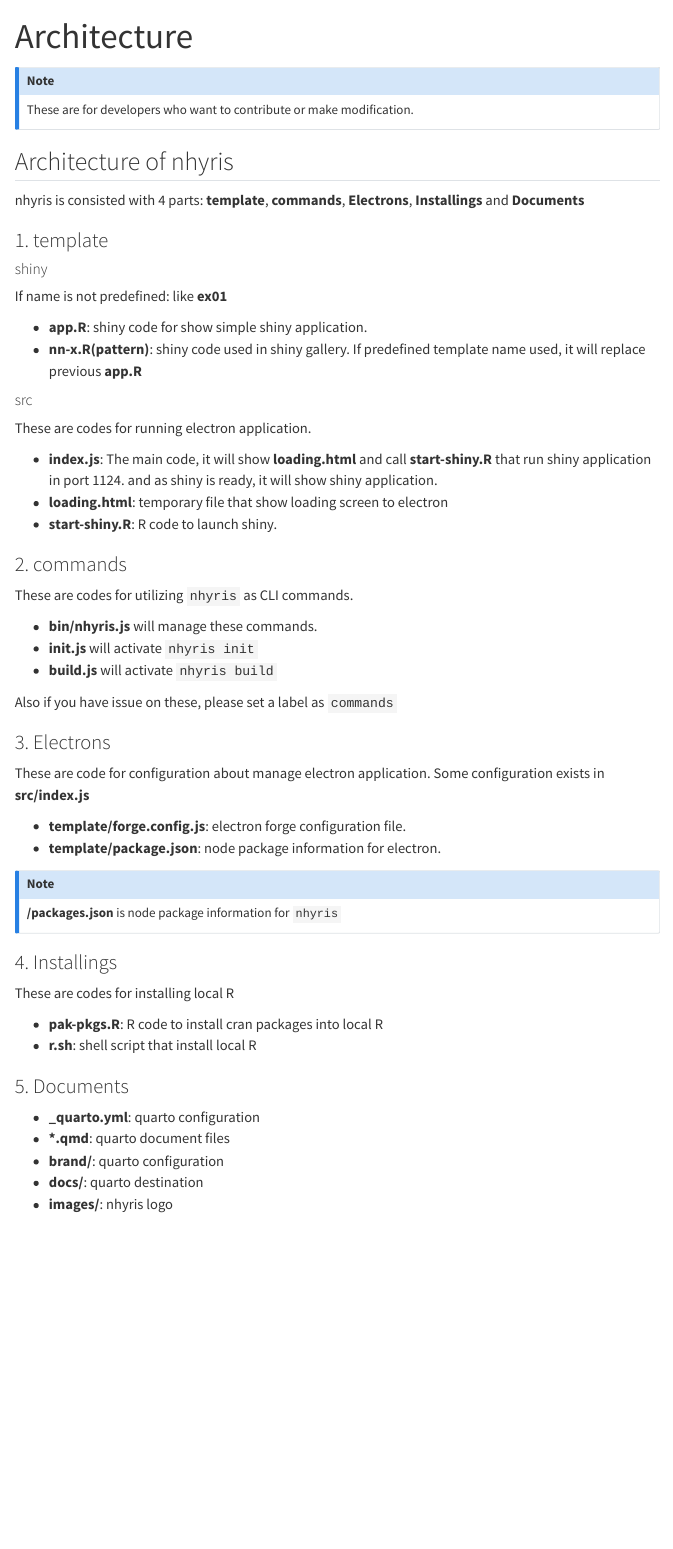
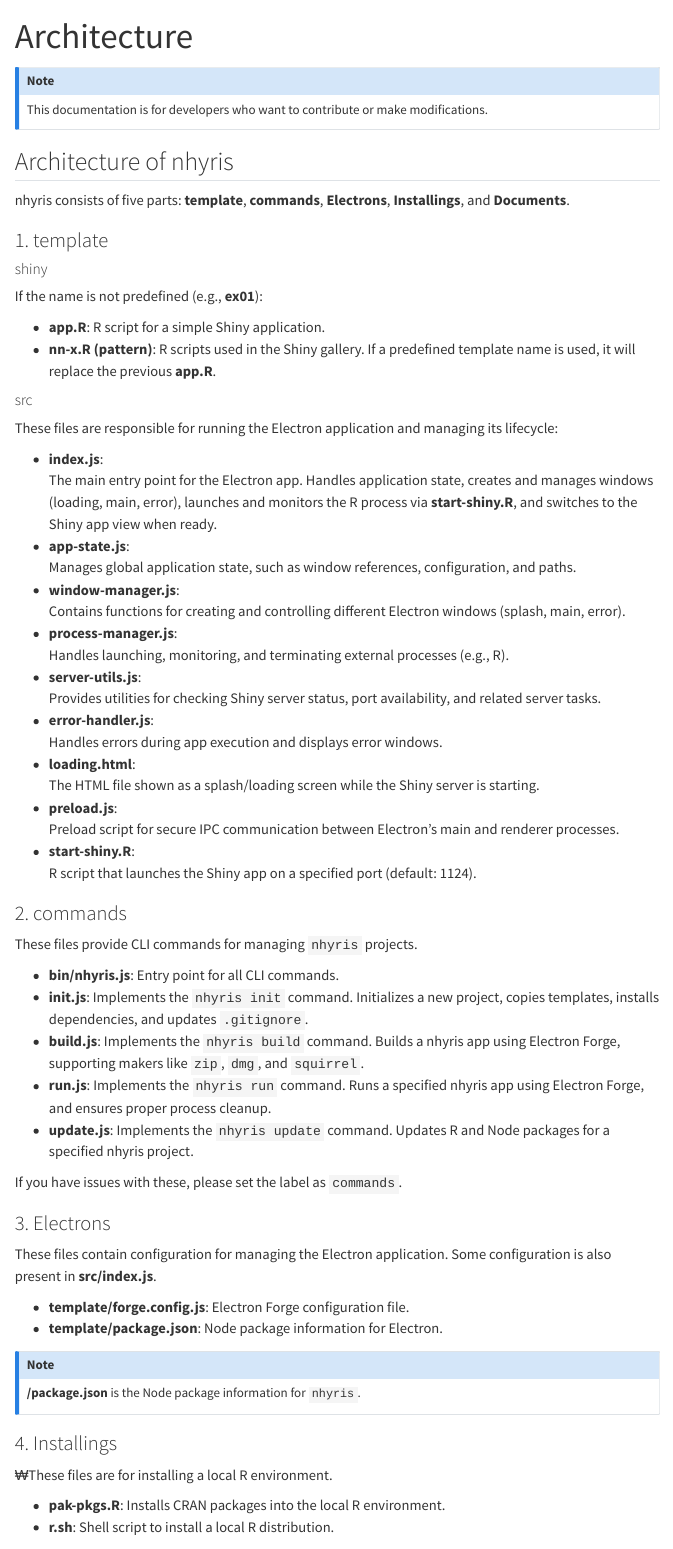
Before and after one commit to jahnen/nhyris, a Quarto document (quarto/architecture.qmd): the page in a window 1100 px wide, from its top. Rendered offline with R 4.5, knitr and Pandoc in place of Quarto, with nearby package versions; menus at the side of the page are left out.

Commit message:
docs: update

```diff
--- a/quarto/architecture.qmd
+++ b/quarto/architecture.qmd
@@ -3,64 +3,75 @@
 ---
 
 ::: {.callout-note}
-These are for developers who want to contribute or make modification.
+This documentation is for developers who want to contribute or make modifications.
 :::
 
 ## Architecture of nhyris
 
-nhyris is consisted with 4 parts: **template**, **commands**, **Electrons**, **Installings** and **Documents**
+nhyris consists of five parts: **template**, **commands**, **Electrons**, **Installings**, and **Documents**.
 
 ### 1. template
 
 #### shiny
 
-If name is not predefined: like **ex01**
+If the name is not predefined (e.g., **ex01**):
 
-- **app.R**: shiny code for show simple shiny application.
-- **nn-x.R(pattern)**: shiny code used in shiny gallery. If predefined template name used, it will replace previous **app.R **
+- **app.R**: R script for a simple Shiny application.
+- **nn-x.R (pattern)**: R scripts used in the Shiny gallery. If a predefined template name is used, it will replace the previous **app.R**.
 
 #### src
 
-These are codes for running electron application.
+These files are responsible for running the Electron application and managing its lifecycle:
 
-- **index.js**: The main code, it will show **loading.html** and call **start-shiny.R** that run shiny application in port 1124.
-and as shiny is ready, it will show shiny application.
-- **loading.html**: temporary file that show loading screen to electron
-- **start-shiny.R**: R code to launch shiny.
+- **index.js**:
+  The main entry point for the Electron app. Handles application state, creates and manages windows (loading, main, error), launches and monitors the R process via **start-shiny.R**, and switches to the Shiny app view when ready.
+- **app-state.js**:
+  Manages global application state, such as window references, configuration, and paths.
+- **window-manager.js**:
+  Contains functions for creating and controlling different Electron windows (splash, main, error).
+- **process-manager.js**:
+  Handles launching, monitoring, and terminating external processes (e.g., R).
+- **server-utils.js**:
+  Provides utilities for checking Shiny server status, port availability, and related server tasks.
+- **error-handler.js**:
+  Handles errors during app execution and displays error windows.
+- **loading.html**:
+  The HTML file shown as a splash/loading screen while the Shiny server is starting.
+- **preload.js**:
+  Preload script for secure IPC communication between Electron’s main and renderer processes.
+- **start-shiny.R**:
+  R script that launches the Shiny app on a specified port (default: 1124).
 
 ### 2. commands
 
-These are codes for utilizing `nhyris` as CLI commands.
+These files provide CLI commands for managing `nhyris` projects.
 
-- **bin/nhyris.js** will manage these commands.
-- **init.js** will activate `nhyris init`
-- **build.js** will activate `nhyris build`
+- **bin/nhyris.js**: Entry point for all CLI commands.
+- **init.js**: Implements the `nhyris init` command. Initializes a new project, copies templates, installs dependencies, and updates `.gitignore`.
+- **build.js**: Implements the `nhyris build` command. Builds a nhyris app using Electron Forge, supporting makers like `zip`, `dmg`, and `squirrel`.
+- **run.js**: Implements the `nhyris run` command. Runs a specified nhyris app using Electron Forge, and ensures proper process cleanup.
+- **update.js**: Implements the `nhyris update` command. Updates R and Node packages for a specified nhyris project.
 
-Also if you have issue on these, please set a label as `commands`
+If you have issues with these, please set the label as `commands`.
 
 ### 3. Electrons
 
-These are code for configuration about manage electron application.
-Some configuration exists in **src/index.js**
+These files contain configuration for managing the Electron application.
+Some configuration is also present in **src/index.js**.
 
-- **template/forge.config.js**: electron forge configuration file.
-- **template/package.json**: node package information for electron.
+- **template/forge.config.js**: Electron Forge configuration file.
+- **template/package.json**: Node package information for Electron.
 
 ::: {.callout-note}
-**/packages.json** is node package information for `nhyris`
+**/package.json** is the Node package information for `nhyris`.
 :::
 
 ### 4. Installings
 
-These are codes for installing local R
+₩These files are for installing a local R environment.
 
-- **pak-pkgs.R**: R code to install cran packages into local R
-- **r.sh**: shell script that install local R
+- **pak-pkgs.R**: Installs CRAN packages into the local R environment.
+- **r.sh**: Shell script to install a local R distribution.
 
 ### 5. Documents
 
-- **\_quarto.yml**: quarto configuration
-- **\*.qmd**: quarto document files
-- **brand/**: quarto configuration
-- **docs/**: quarto destination
-- **images/**: nhyris logo
```
Also changed, not shown: quarto/docs/search.json, quarto/architecture.qmd (5 more changed lines), 1 other file.
